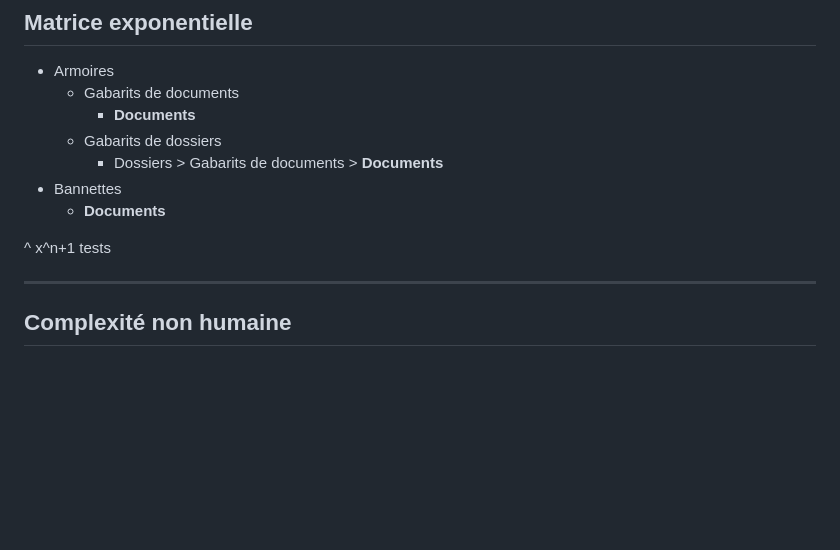
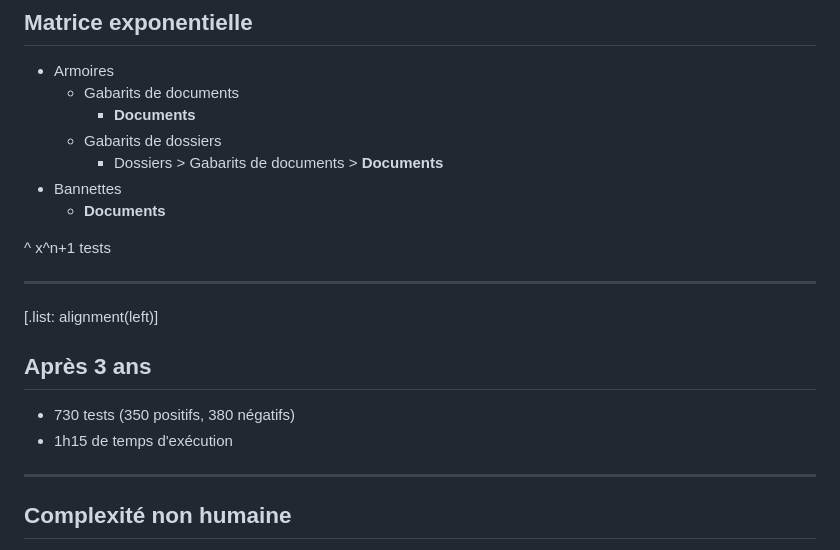
Before and after one commit to Baptouuuu/talks, a Markdown page: retex blackbox/README.md, the part around the change. Rendered like a GitHub page; blank space fills up the shorter version.

Commit message:
add project stats

```diff
--- a/retex blackbox/README.md
+++ b/retex blackbox/README.md
@@ -66,6 +66,15 @@ theme: Fira, 6
     - **Documents**
 
 ^ x^n+1 tests
+
+---
+
+[.list: alignment(left)]
+
+## Après 3 ans
+
+- 730 tests (350 positifs, 380 négatifs)
+- 1h15 de temps d'exécution
 
 ---
 
```
